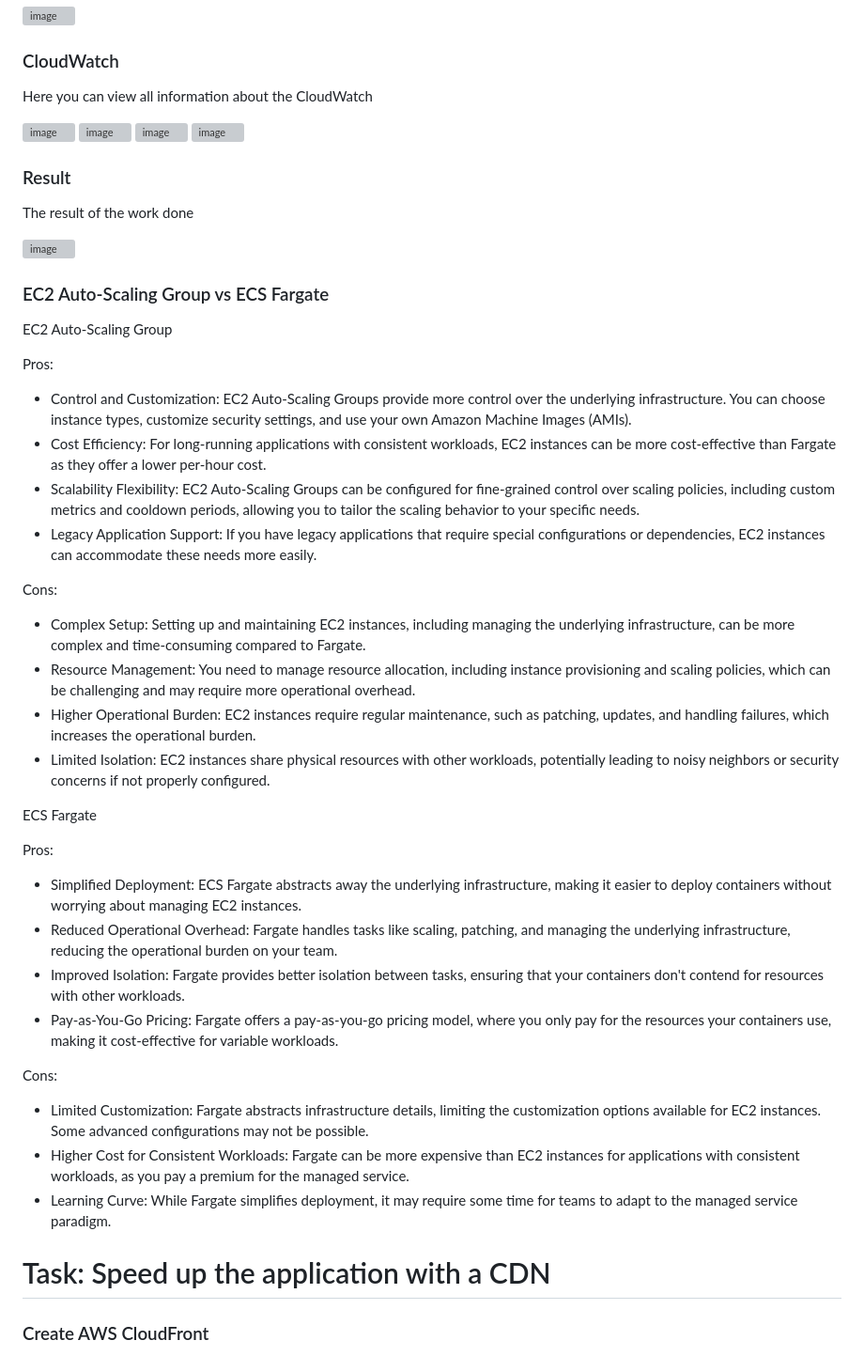
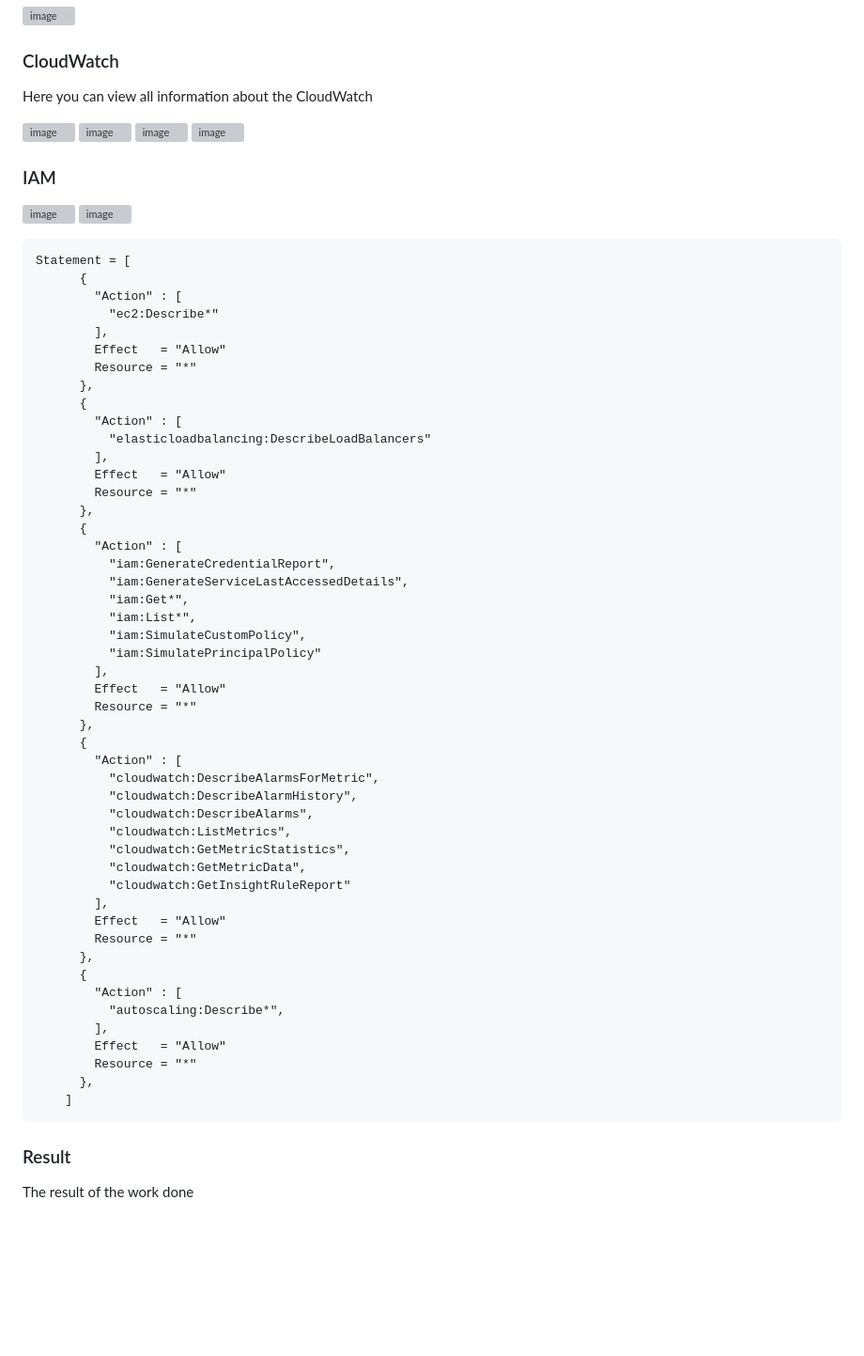
Before and after one commit to BohdanHavran/ITsyndicate-boot-camp-HomeTask, a Markdown page: Week_3-Infrastructure-Provisioning-using-Terraform-and-Infrastructure-Security/README.md, the part around one of its changes. Shown at 94% size. GitHub-like rendering; blank space fills up the shorter version; grey boxes are pictures that could not be loaded.

Commit message:
Infrastructure Provisioning and Security

````diff
--- a/Week_3-Infrastructure-Provisioning-using-Terraform-and-Infrastructure-Security/README.md
+++ b/Week_3-Infrastructure-Provisioning-using-Terraform-and-Infrastructure-Security/README.md
@@ -52,40 +57,62 @@ Here you can view all information about the CloudWatch
 ![image](https://github.com/BohdanHavran/ITsyndicate-boot-camp-HomeTask/assets/7732624/754c5984-da20-4c89-ab30-db8c0bccc04b)
 ![image](https://github.com/BohdanHavran/ITsyndicate-boot-camp-HomeTask/assets/7732624/f98b7e58-f13a-42fd-8fc4-3bf15f052eef)
 
+### IAM
+
+![image](https://github.com/BohdanHavran/ITsyndicate-boot-camp-HomeTask/assets/7732624/90435ae6-efc3-4718-9e84-8596d932c104)
+![image](https://github.com/BohdanHavran/ITsyndicate-boot-camp-HomeTask/assets/7732624/23d81030-26c3-4860-b49a-e4f3aa8aaab1)
+```
+Statement = [
+      {
+        "Action" : [
+          "ec2:Describe*"
+        ],
+        Effect   = "Allow"
+        Resource = "*"
+      },
+      {
+        "Action" : [
+          "elasticloadbalancing:DescribeLoadBalancers"
+        ],
+        Effect   = "Allow"
+        Resource = "*"
+      },
+      {
+        "Action" : [
+          "iam:GenerateCredentialReport",
+          "iam:GenerateServiceLastAccessedDetails",
+          "iam:Get*",
+          "iam:List*",
+          "iam:SimulateCustomPolicy",
+          "iam:SimulatePrincipalPolicy"
+        ],
+        Effect   = "Allow"
+        Resource = "*"
+      },
+      {
+        "Action" : [
+          "cloudwatch:DescribeAlarmsForMetric",
+          "cloudwatch:DescribeAlarmHistory",
+          "cloudwatch:DescribeAlarms",
+          "cloudwatch:ListMetrics",
+          "cloudwatch:GetMetricStatistics",
+          "cloudwatch:GetMetricData",
+          "cloudwatch:GetInsightRuleReport"
+        ],
+        Effect   = "Allow"
+        Resource = "*"
+      },
+      {
+        "Action" : [
+          "autoscaling:Describe*",
+        ],
+        Effect   = "Allow"
+        Resource = "*"
+      },
+    ]
+```
+
+
 ### Result
 The result of the work done
 
-![image](https://github.com/BohdanHavran/ITsyndicate-boot-camp-HomeTask/assets/7732624/baf2c9f5-9198-43f8-8291-08868f0e85d8)
-
-### EC2 Auto-Scaling Group vs ECS Fargate
-
-EC2 Auto-Scaling Group
-
-Pros:
-- Control and Customization: EC2 Auto-Scaling Groups provide more control over the underlying infrastructure. You can choose instance types, customize security settings, and use your own Amazon Machine Images (AMIs).
-- Cost Efficiency: For long-running applications with consistent workloads, EC2 instances can be more cost-effective than Fargate as they offer a lower per-hour cost.
-- Scalability Flexibility: EC2 Auto-Scaling Groups can be configured for fine-grained control over scaling policies, including custom metrics and cooldown periods, allowing you to tailor the scaling behavior to your specific needs.
-- Legacy Application Support: If you have legacy applications that require special configurations or dependencies, EC2 instances can accommodate these needs more easily.
-
-Cons:
-- Complex Setup: Setting up and maintaining EC2 instances, including managing the underlying infrastructure, can be more complex and time-consuming compared to Fargate.
-- Resource Management: You need to manage resource allocation, including instance provisioning and scaling policies, which can be challenging and may require more operational overhead.
-- Higher Operational Burden: EC2 instances require regular maintenance, such as patching, updates, and handling failures, which increases the operational burden.
-- Limited Isolation: EC2 instances share physical resources with other workloads, potentially leading to noisy neighbors or security concerns if not properly configured.
-
-ECS Fargate
-
-Pros:
-- Simplified Deployment: ECS Fargate abstracts away the underlying infrastructure, making it easier to deploy containers without worrying about managing EC2 instances.
-- Reduced Operational Overhead: Fargate handles tasks like scaling, patching, and managing the underlying infrastructure, reducing the operational burden on your team.
-- Improved Isolation: Fargate provides better isolation between tasks, ensuring that your containers don't contend for resources with other workloads.
-- Pay-as-You-Go Pricing: Fargate offers a pay-as-you-go pricing model, where you only pay for the resources your containers use, making it cost-effective for variable workloads.
-
-Cons:
-- Limited Customization: Fargate abstracts infrastructure details, limiting the customization options available for EC2 instances. Some advanced configurations may not be possible.
-- Higher Cost for Consistent Workloads: Fargate can be more expensive than EC2 instances for applications with consistent workloads, as you pay a premium for the managed service.
-- Learning Curve: While Fargate simplifies deployment, it may require some time for teams to adapt to the managed service paradigm.
-
-# <a name="task2">Task: Speed up the application with a CDN</a>
-### Create AWS CloudFront
-
````
Also changed, not shown: other parts of Week_3-Infrastructure-Provisioning-using-Terraform-and-Infrastructure-Security/README.md (+20 -35 lines).
